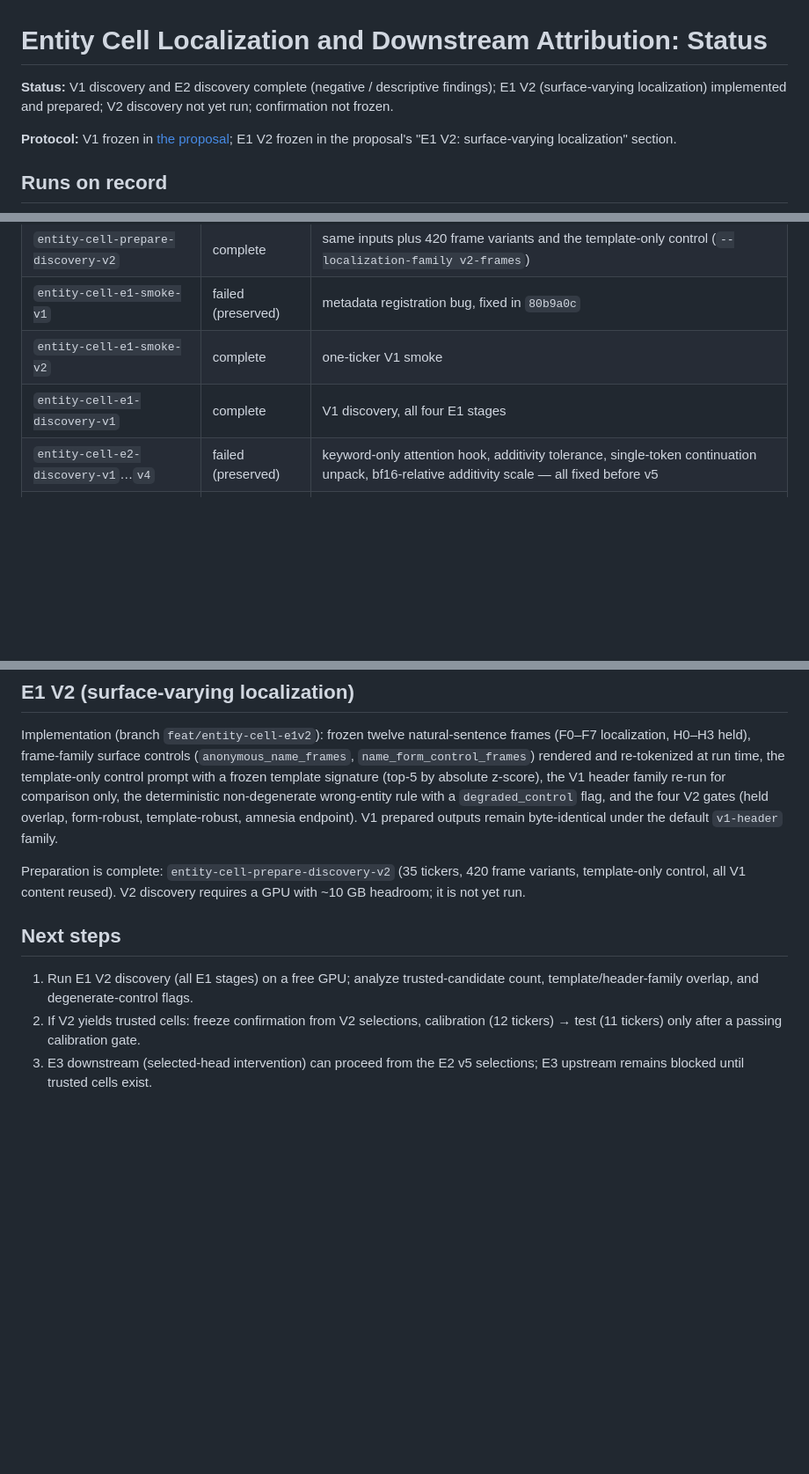
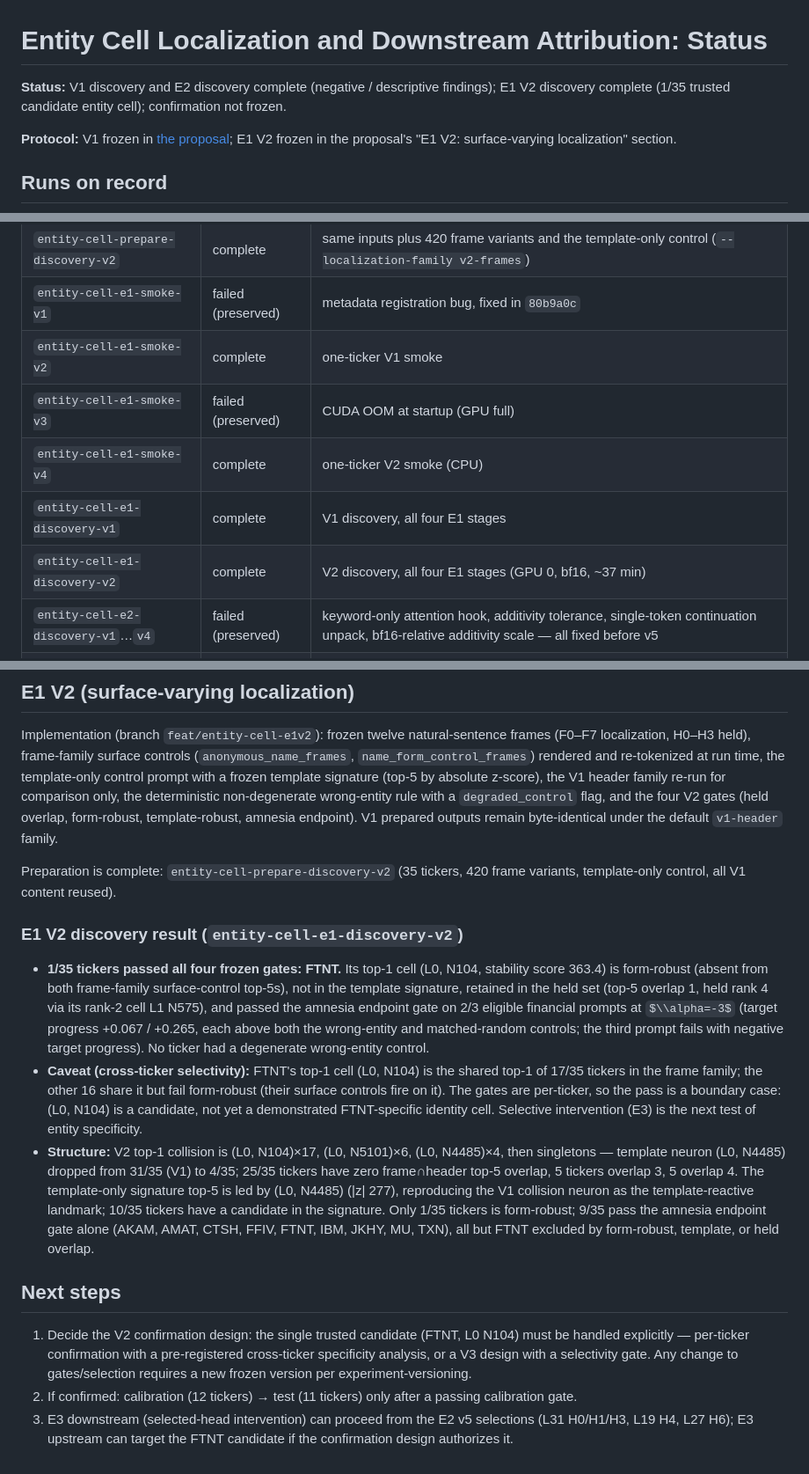
Before and after one commit to novis10813/llm-bias, a Markdown page: docs/entity-cell-localization/report-status.md, 3 parts joined by grey strips. Shown at 88% size. Drawn GitHub-style; some formulas as TeX source; blank space fills up the shorter version.

Commit message:
docs(entity-cell): report E1 V2 discovery result
1/35 trusted candidate entity cell (FTNT, L0 N104); template neuron
(L0, N4485) drops from 31/35 (V1) to 4/35 top-1s; 9/35 pass the amnesia
endpoint gate alone; cross-ticker selectivity caveat documented.

```diff
--- a/docs/entity-cell-localization/report-status.md
+++ b/docs/entity-cell-localization/report-status.md
@@ -1,8 +1,8 @@
 # Entity Cell Localization and Downstream Attribution: Status
 
 **Status:** V1 discovery and E2 discovery complete (negative / descriptive
-findings); E1 V2 (surface-varying localization) implemented and prepared;
-V2 discovery not yet run; confirmation not frozen.
+findings); E1 V2 discovery complete (1/35 trusted candidate entity cell);
+confirmation not frozen.
 
 **Protocol:** V1 frozen in [the proposal](proposal.md); E1 V2 frozen in the
 proposal's "E1 V2: surface-varying localization" section.
@@ -15,7 +15,10 @@ proposal's "E1 V2: surface-varying localization" section.
 | `entity-cell-prepare-discovery-v2` | complete | same inputs plus 420 frame variants and the template-only control (`--localization-family v2-frames`) |
 | `entity-cell-e1-smoke-v1` | failed (preserved) | metadata registration bug, fixed in `80b9a0c` |
 | `entity-cell-e1-smoke-v2` | complete | one-ticker V1 smoke |
+| `entity-cell-e1-smoke-v3` | failed (preserved) | CUDA OOM at startup (GPU full) |
+| `entity-cell-e1-smoke-v4` | complete | one-ticker V2 smoke (CPU) |
 | `entity-cell-e1-discovery-v1` | complete | V1 discovery, all four E1 stages |
+| `entity-cell-e1-discovery-v2` | complete | V2 discovery, all four E1 stages (GPU 0, bf16, ~37 min) |
 | `entity-cell-e2-discovery-v1`…`v4` | failed (preserved) | keyword-only attention hook, additivity tolerance, single-token continuation unpack, bf16-relative additivity scale — all fixed before v5 |
 | `entity-cell-e2-discovery-v5` | complete | E2 attribution, selected-head readout, and patching |
 
@@ -57,15 +60,43 @@ template-robust, amnesia endpoint). V1 prepared outputs remain
 byte-identical under the default `v1-header` family.
 
 Preparation is complete: `entity-cell-prepare-discovery-v2` (35 tickers, 420
-frame variants, template-only control, all V1 content reused). V2 discovery
-requires a GPU with ~10 GB headroom; it is not yet run.
+frame variants, template-only control, all V1 content reused).
+
+### E1 V2 discovery result (`entity-cell-e1-discovery-v2`)
+
+- **1/35 tickers passed all four frozen gates: FTNT.** Its top-1 cell (L0,
+  N104, stability score 363.4) is form-robust (absent from both frame-family
+  surface-control top-5s), not in the template signature, retained in the
+  held set (top-5 overlap 1, held rank 4 via its rank-2 cell L1 N575), and
+  passed the amnesia endpoint gate on 2/3 eligible financial prompts at
+  $\\alpha=-3$ (target progress +0.067 / +0.265, each above both the
+  wrong-entity and matched-random controls; the third prompt fails with
+  negative target progress). No ticker had a degenerate wrong-entity control.
+- **Caveat (cross-ticker selectivity):** FTNT's top-1 cell (L0, N104) is the
+  shared top-1 of 17/35 tickers in the frame family; the other 16 share it
+  but fail form-robust (their surface controls fire on it). The gates are
+  per-ticker, so the pass is a boundary case: (L0, N104) is a candidate,
+  not yet a demonstrated FTNT-specific identity cell. Selective
+  intervention (E3) is the next test of entity specificity.
+- **Structure:** V2 top-1 collision is (L0, N104)×17, (L0, N5101)×6,
+  (L0, N4485)×4, then singletons — template neuron (L0, N4485) dropped from
+  31/35 (V1) to 4/35; 25/35 tickers have zero frame∩header top-5 overlap,
+  5 tickers overlap 3, 5 overlap 4. The template-only signature top-5 is
+  led by (L0, N4485) (|z| 277), reproducing the V1 collision neuron as the
+  template-reactive landmark; 10/35 tickers have a candidate in the
+  signature. Only 1/35 tickers is form-robust; 9/35 pass the amnesia
+  endpoint gate alone (AKAM, AMAT, CTSH, FFIV, FTNT, IBM, JKHY, MU, TXN),
+  all but FTNT excluded by form-robust, template, or held overlap.
 
 ## Next steps
 
-1. Run E1 V2 discovery (all E1 stages) on a free GPU; analyze trusted-candidate
-   count, template/header-family overlap, and degenerate-control flags.
-2. If V2 yields trusted cells: freeze confirmation from V2 selections,
-   calibration (12 tickers) → test (11 tickers) only after a passing
-   calibration gate.
+1. Decide the V2 confirmation design: the single trusted candidate (FTNT,
+   L0 N104) must be handled explicitly — per-ticker confirmation with a
+   pre-registered cross-ticker specificity analysis, or a V3 design with a
+   selectivity gate. Any change to gates/selection requires a new frozen
+   version per experiment-versioning.
+2. If confirmed: calibration (12 tickers) → test (11 tickers) only after a
+   passing calibration gate.
 3. E3 downstream (selected-head intervention) can proceed from the E2 v5
-   selections; E3 upstream remains blocked until trusted cells exist.
+   selections (L31 H0/H1/H3, L19 H4, L27 H6); E3 upstream can target the
+   FTNT candidate if the confirmation design authorizes it.
```
